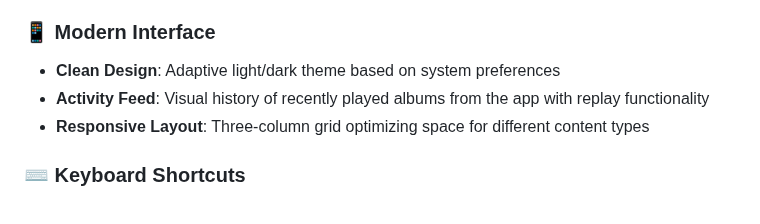
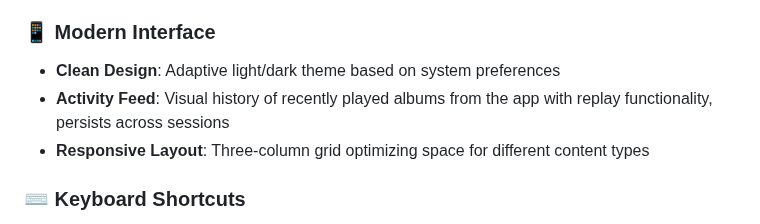
Before and after one commit to markmcclusky/roon-random-app, a Markdown page: README.md, the part around the change. GitHub-like rendering.

```diff
--- a/README.md
+++ b/README.md
@@ -26,7 +26,7 @@ A desktop application for discovering music through intelligent random album sel
 ### 📱 Modern Interface
 
 - **Clean Design**: Adaptive light/dark theme based on system preferences
-- **Activity Feed**: Visual history of recently played albums from the app with replay functionality
+- **Activity Feed**: Visual history of recently played albums from the app with replay functionality, persists across sessions
 - **Responsive Layout**: Three-column grid optimizing space for different content types
 
 ### ⌨️ Keyboard Shortcuts
```
